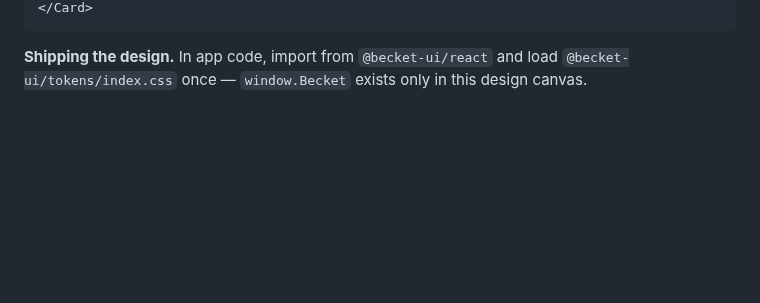
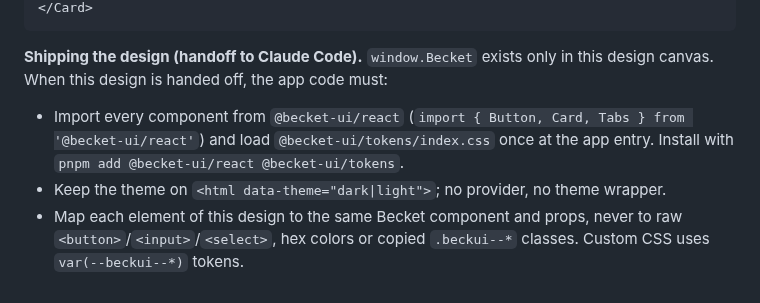
Before and after one commit to kolmenadev/becket-ui, a Markdown page: .design-sync/conventions.md, the part around the change. Drawn GitHub-style; blank space fills up the shorter version.

````diff
--- a/.design-sync/conventions.md
+++ b/.design-sync/conventions.md
@@ -51,4 +51,7 @@ const { Button, Card, CardBody, CardFooter, CardHeader, CardTitle, Field, FieldC
 </Card>
 ```
 
-**Shipping the design.** In app code, import from `@becket-ui/react` and load `@becket-ui/tokens/index.css` once — `window.Becket` exists only in this design canvas.
+**Shipping the design (handoff to Claude Code).** `window.Becket` exists only in this design canvas. When this design is handed off, the app code must:
+- Import every component from `@becket-ui/react` (`import { Button, Card, Tabs } from '@becket-ui/react'`) and load `@becket-ui/tokens/index.css` once at the app entry. Install with `pnpm add @becket-ui/react @becket-ui/tokens`.
+- Keep the theme on `<html data-theme="dark|light">`; no provider, no theme wrapper.
+- Map each element of this design to the same Becket component and props, never to raw `<button>`/`<input>`/`<select>`, hex colors or copied `.beckui--*` classes. Custom CSS uses `var(--beckui--*)` tokens.
````
Also changed, not shown: docs/CLAUDE-DESIGN.md (+69 -0 lines), docs/images/claude-design-showcase-dark.png (added), docs/images/claude-design-showcase-light.png (added).
